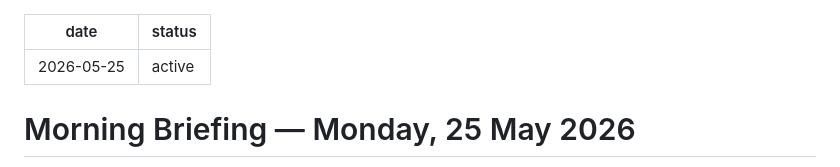
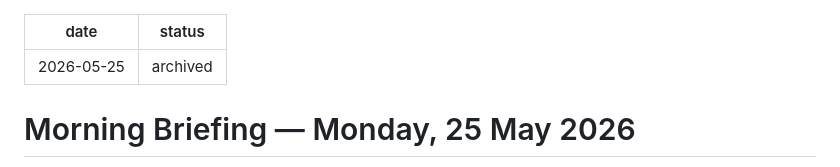
Before and after one commit to hamismahmood/fasset-pm-os, a Markdown page: briefings/2026-05-25.md, the part around the change. Rendered like a GitHub page.

Commit message:
Add morning briefing for 2026-05-26, archive 2026-05-25
https://claude.ai/code/session_01EDdE2LJp5aerJE9z3yU3Mv

```diff
--- a/briefings/2026-05-25.md
+++ b/briefings/2026-05-25.md
@@ -1,6 +1,6 @@
 ---
 date: 2026-05-25
-status: active
+status: archived
 ---
 
 # Morning Briefing — Monday, 25 May 2026
```
Also changed, not shown: briefings/2026-05-26.md (added, +77 -0 lines).
